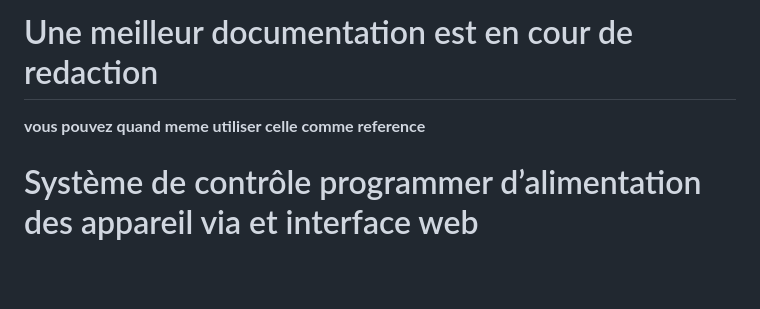
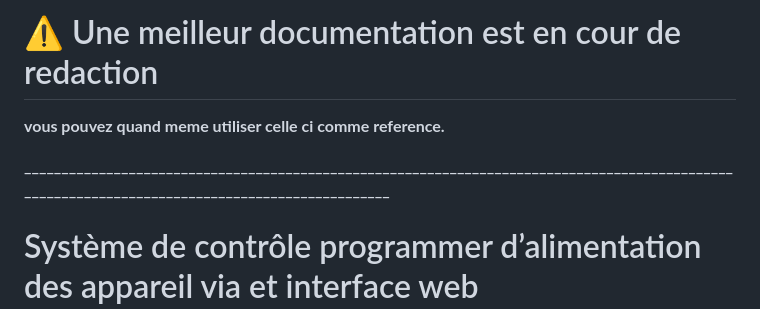
Before and after one commit to VATSU-tech/Projet_tutore_L1, a Markdown page: README.md, the part around the change. Drawn GitHub-style; blank space fills up the shorter version.

Commit message:
Update README.md
indiquer proprement que la documentation n'est pas complete

```diff
--- a/README.md
+++ b/README.md
@@ -1,5 +1,7 @@
-# Une meilleur documentation est en cour de redaction
-  __vous pouvez quand meme utiliser celle comme reference__
+# ⚠️ Une meilleur documentation est en cour de redaction
+  __vous pouvez quand meme utiliser celle ci comme reference.__
+
+**________________________________________________________________________________________________________________________________________________**
 # Système de contrôle programmer d’alimentation des appareil via et interface web
 
 ## Canevas du projet tutoré
```
